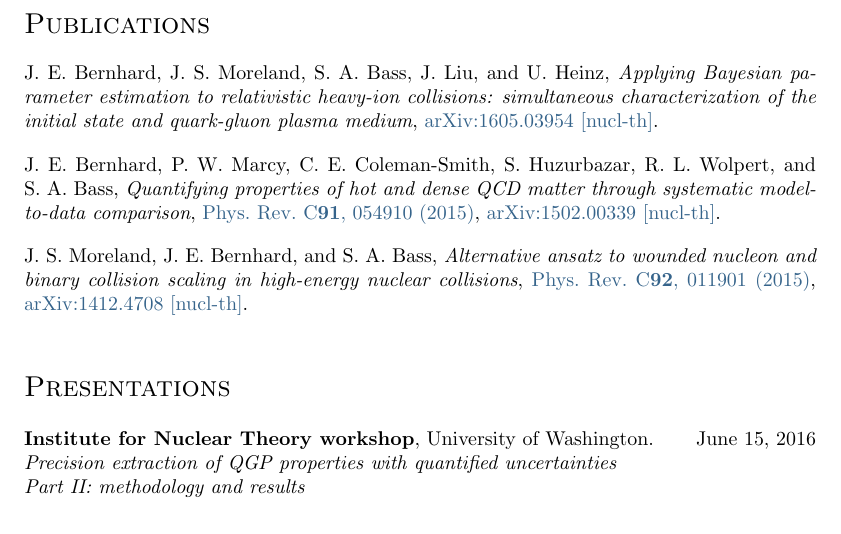
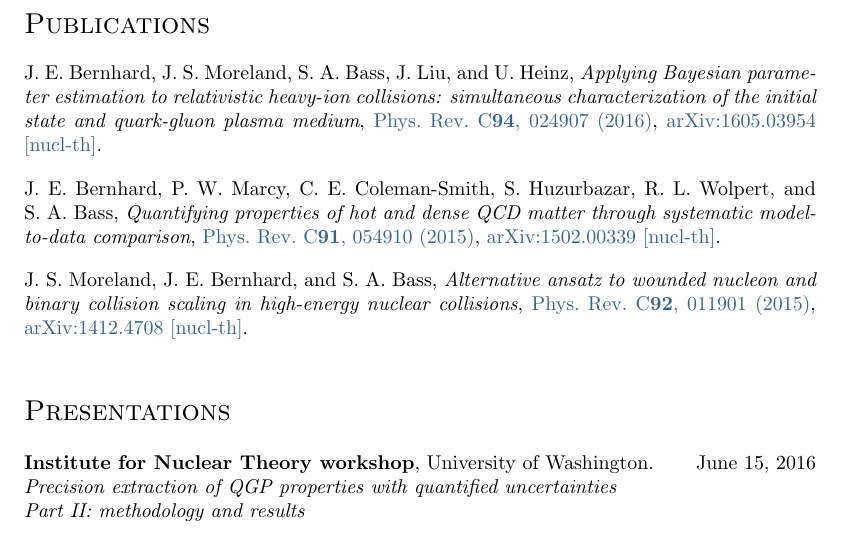
Before and after one commit to jbernhard/cv, a LaTeX CV (cv.tex): part of page 2 of 3, cut so that both start at the same text. Compiled offline with pdfLaTeX.

Commit message:
Add last paper's DOI.

```diff
--- a/cv.tex
+++ b/cv.tex
@@ -94,6 +94,7 @@
 
 J.~E.~Bernhard, J.~S.~Moreland, S.~A.~Bass, J.~Liu, and U.~Heinz,
 \emph{Applying Bayesian parameter estimation to relativistic heavy-ion collisions: simultaneous characterization of the initial state and quark-gluon plasma medium},
+\href{http://dx.doi.org/10.1103/PhysRevC.94.024907}{Phys.\ Rev.\ C{\bf 94}, 024907 (2016)},
 \href{https://arxiv.org/abs/1605.03954}{arXiv:1605.03954 [nucl-th]}.
 
 \vspace{1em}
```
